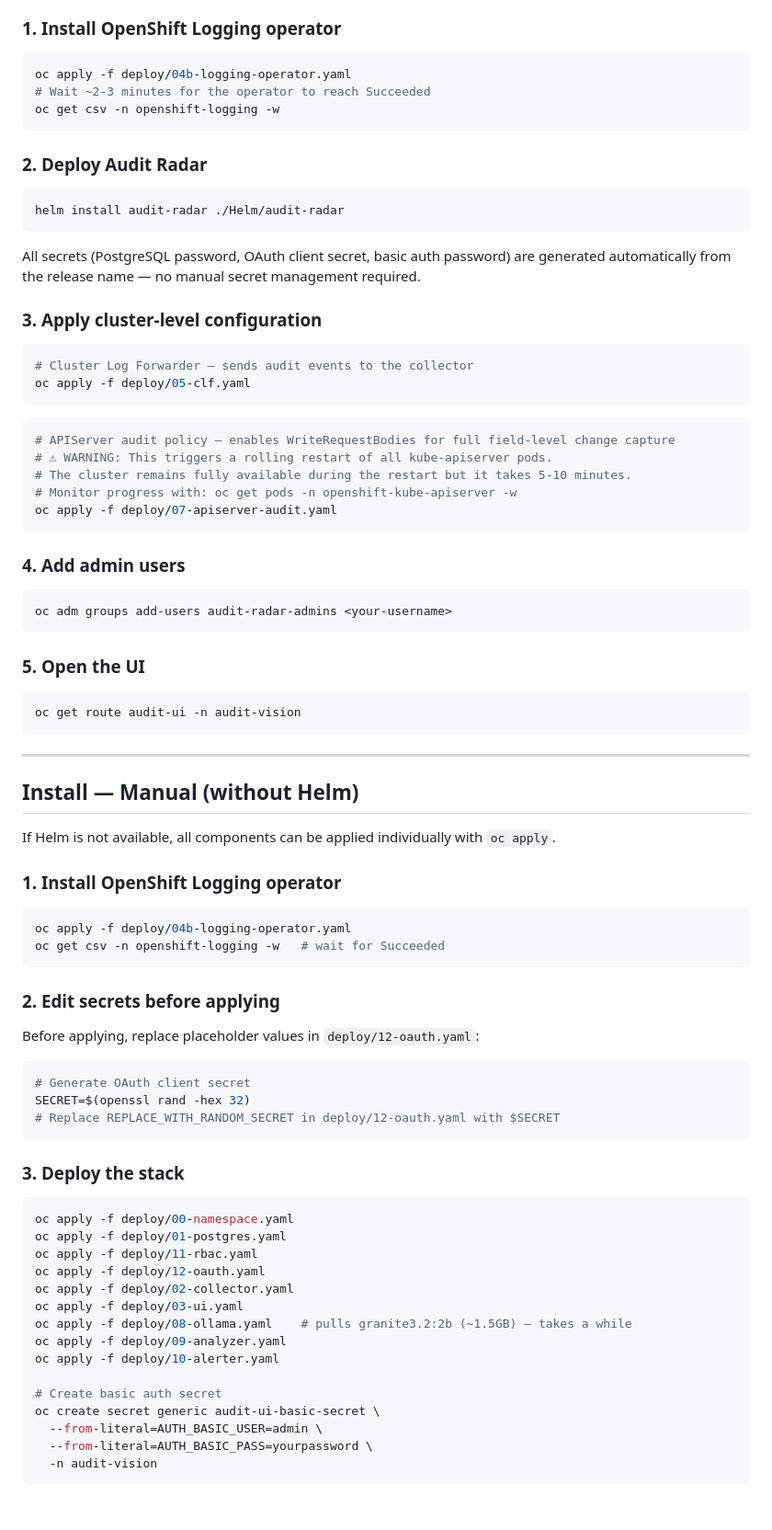
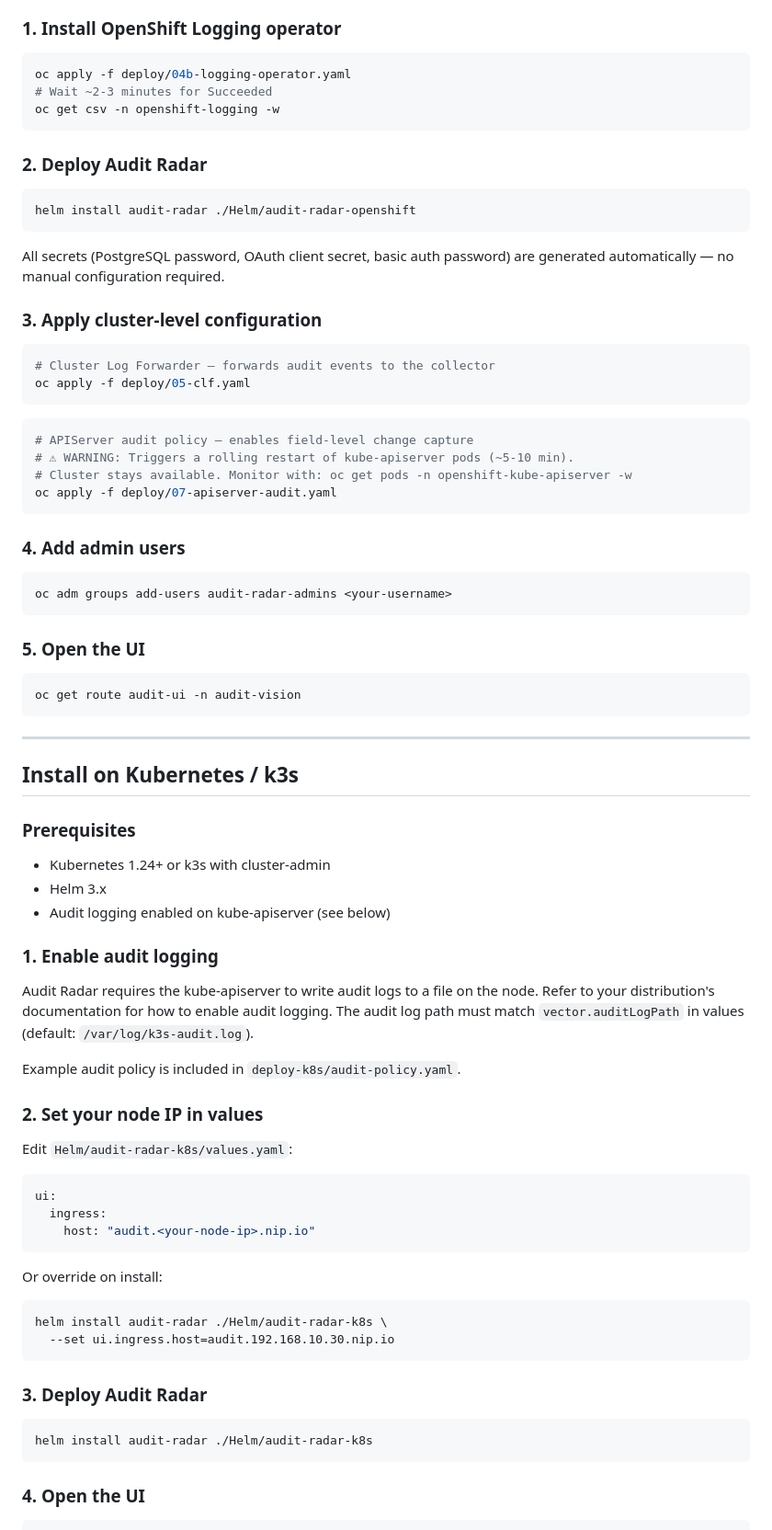
Before and after one commit to vsenatorov/auditvision, a Markdown page: README.md, the part around one of its changes. Shown at 92% size. GitHub-like rendering; blank space fills up the shorter version.

````diff
--- a/README.md
+++ b/README.md
@@ -61,30 +76,29 @@ audit-collector   ──── PostgreSQL
 
 ```bash
 oc apply -f deploy/04b-logging-operator.yaml
-# Wait ~2-3 minutes for the operator to reach Succeeded
+# Wait ~2-3 minutes for Succeeded
 oc get csv -n openshift-logging -w
 ```
 
 ### 2. Deploy Audit Radar
 
 ```bash
-helm install audit-radar ./Helm/audit-radar
+helm install audit-radar ./Helm/audit-radar-openshift
 ```
 
-All secrets (PostgreSQL password, OAuth client secret, basic auth password) are generated automatically from the release name — no manual secret management required.
+All secrets (PostgreSQL password, OAuth client secret, basic auth password) are generated automatically — no manual configuration required.
 
 ### 3. Apply cluster-level configuration
 
 ```bash
-# Cluster Log Forwarder — sends audit events to the collector
+# Cluster Log Forwarder — forwards audit events to the collector
 oc apply -f deploy/05-clf.yaml
 ```
 
 ```bash
-# APIServer audit policy — enables WriteRequestBodies for full field-level change capture
-# ⚠ WARNING: This triggers a rolling restart of all kube-apiserver pods.
-# The cluster remains fully available during the restart but it takes 5-10 minutes.
-# Monitor progress with: oc get pods -n openshift-kube-apiserver -w
+# APIServer audit policy — enables field-level change capture
+# ⚠ WARNING: Triggers a rolling restart of kube-apiserver pods (~5-10 min).
+# Cluster stays available. Monitor with: oc get pods -n openshift-kube-apiserver -w
 oc apply -f deploy/07-apiserver-audit.yaml
 ```
 
@@ -102,44 +116,43 @@ oc get route audit-ui -n audit-vision
 
 ---
 
-## Install — Manual (without Helm)
+## Install on Kubernetes / k3s
 
-If Helm is not available, all components can be applied individually with `oc apply`.
+### Prerequisites
 
-### 1. Install OpenShift Logging operator
+- Kubernetes 1.24+ or k3s with cluster-admin
+- Helm 3.x
+- Audit logging enabled on kube-apiserver (see below)
+
+### 1. Enable audit logging
+
+Audit Radar requires the kube-apiserver to write audit logs to a file on the node. Refer to your distribution's documentation for how to enable audit logging. The audit log path must match `vector.auditLogPath` in values (default: `/var/log/k3s-audit.log`).
+
+Example audit policy is included in `deploy-k8s/audit-policy.yaml`.
+
+### 2. Set your node IP in values
+
+Edit `Helm/audit-radar-k8s/values.yaml`:
+
+```yaml
+ui:
+  ingress:
+    host: "audit.<your-node-ip>.nip.io"
+```
+
+Or override on install:
 
 ```bash
-oc apply -f deploy/04b-logging-operator.yaml
-oc get csv -n openshift-logging -w   # wait for Succeeded
+helm install audit-radar ./Helm/audit-radar-k8s \
+  --set ui.ingress.host=audit.192.168.10.30.nip.io
 ```
 
-### 2. Edit secrets before applying
-
-Before applying, replace placeholder values in `deploy/12-oauth.yaml`:
+### 3. Deploy Audit Radar
 
 ```bash
-# Generate OAuth client secret
-SECRET=$(openssl rand -hex 32)
-# Replace REPLACE_WITH_RANDOM_SECRET in deploy/12-oauth.yaml with $SECRET
+helm install audit-radar ./Helm/audit-radar-k8s
 ```
 
-### 3. Deploy the stack
+### 4. Open the UI
 
 ```bash
-oc apply -f deploy/00-namespace.yaml
-oc apply -f deploy/01-postgres.yaml
-oc apply -f deploy/11-rbac.yaml
-oc apply -f deploy/12-oauth.yaml
-oc apply -f deploy/02-collector.yaml
-oc apply -f deploy/03-ui.yaml
-oc apply -f deploy/08-ollama.yaml    # pulls granite3.2:2b (~1.5GB) — takes a while
-oc apply -f deploy/09-analyzer.yaml
-oc apply -f deploy/10-alerter.yaml
-
-# Create basic auth secret
-oc create secret generic audit-ui-basic-secret \
-  --from-literal=AUTH_BASIC_USER=admin \
-  --from-literal=AUTH_BASIC_PASS=yourpassword \
-  -n audit-vision
-```
-
````
Also changed, not shown: other parts of README.md (+160 -170 lines).
